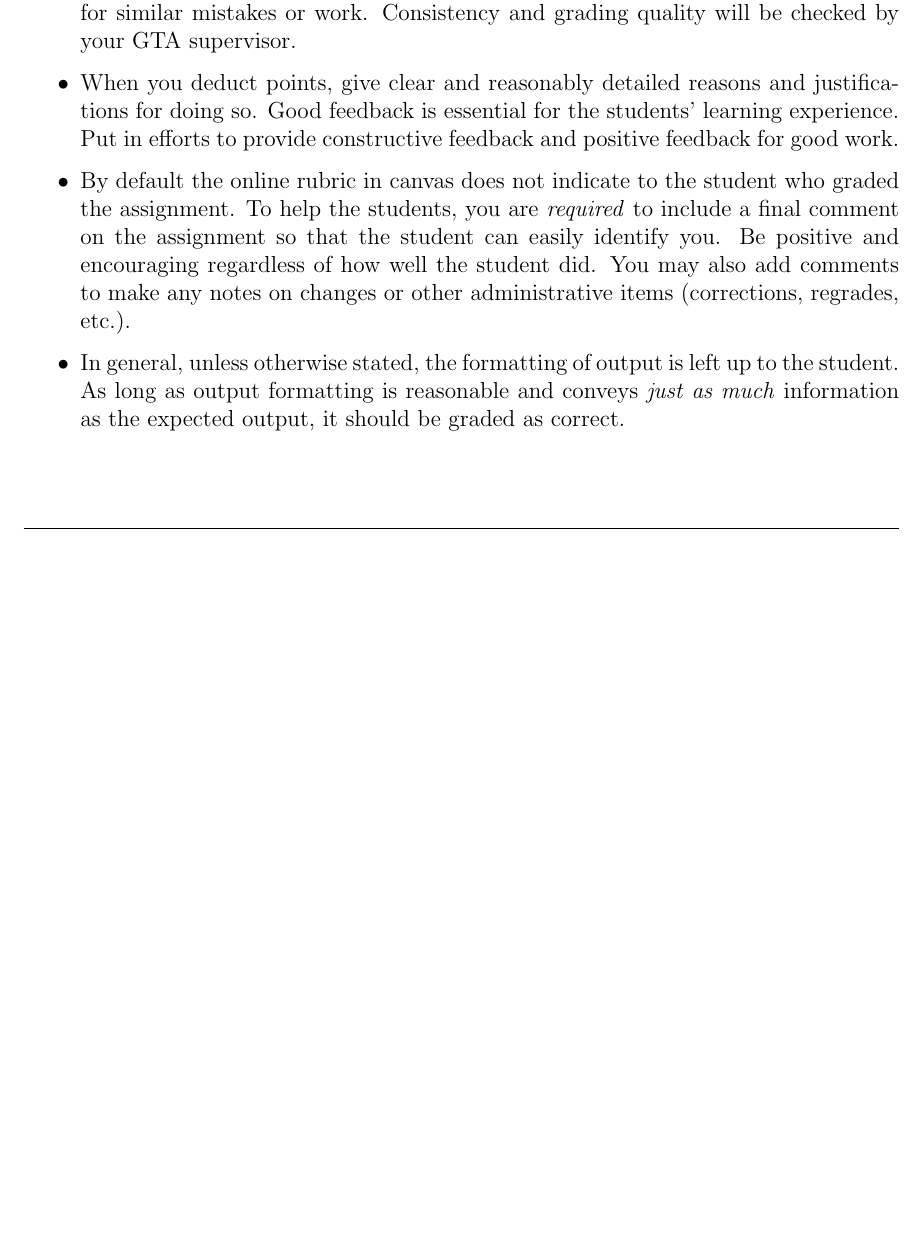
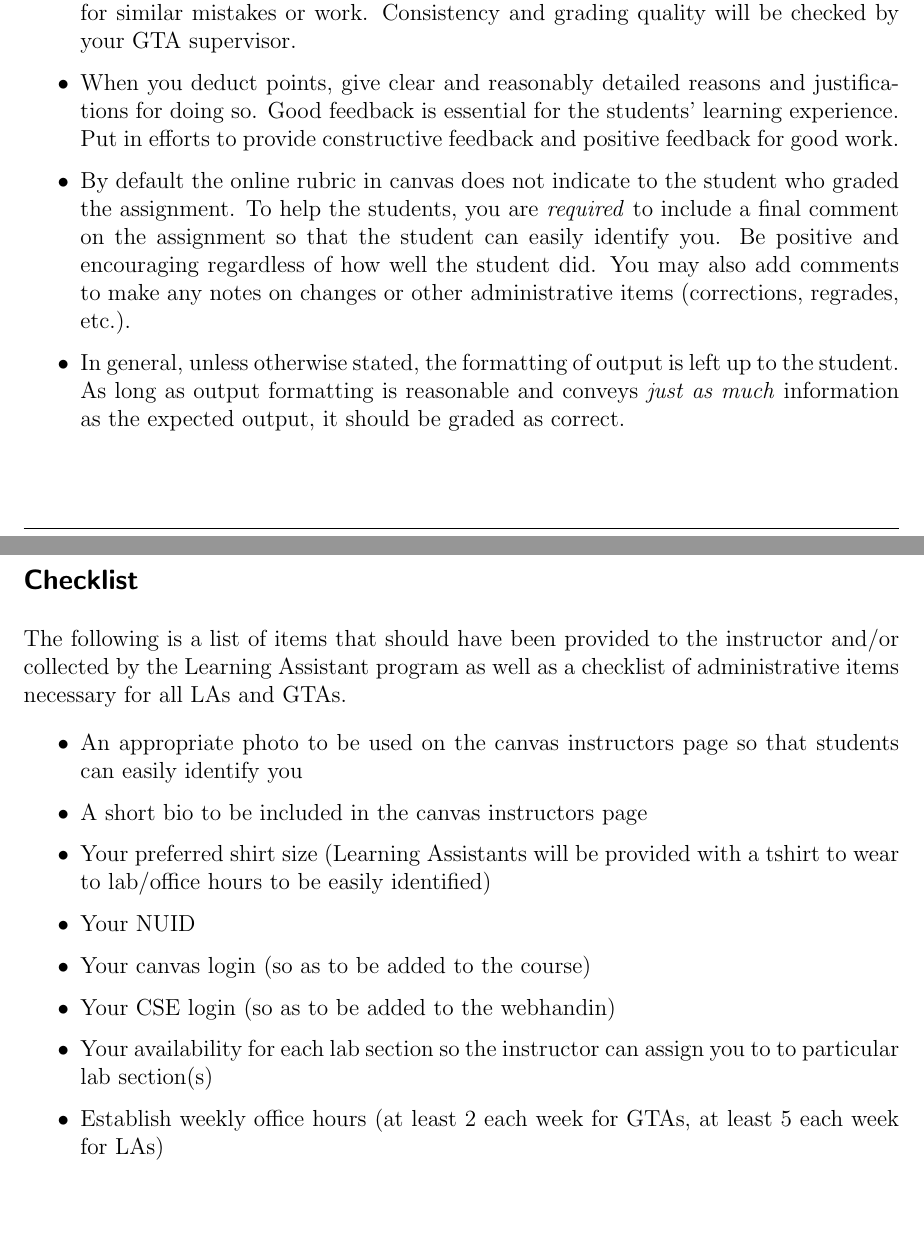
Before and after one commit to cbourke/ComputerScienceII, a LaTeX document (documents/talaGuidelines.tex): part of page 4 of 4 before the commit and two parts of pages 4 and 5 of 5 after it, the two joined at a grey line, cut so that both start at the same text, the shorter picture padded with empty space. Compiled offline with pdfLaTeX.

Commit message:
added checklist

```diff
--- a/documents/talaGuidelines.tex
+++ b/documents/talaGuidelines.tex
@@ -282,6 +282,26 @@ individual(s) that it is intended for.
     be graded as correct.
 \end{itemize}
 
+\subsection*{Checklist}
 
+The following is a list of items that should have been provided to
+the instructor and/or collected by the Learning Assistant program
+as well as a checklist of administrative items necessary for all
+LAs and GTAs.
+
+\begin{itemize}
+  \item An appropriate photo to be used on the canvas instructors
+    page so that students can easily identify you
+  \item A short bio to be included in the canvas instructors page
+  \item Your preferred shirt size (Learning Assistants will be provided
+  with a tshirt to wear to lab/office hours to be easily identified)
+  \item Your NUID
+  \item Your canvas login (so as to be added to the course)
+  \item Your CSE login (so as to be added to the webhandin)
+  \item Your availability for each lab section so the instructor can
+    assign you to to particular lab section(s)
+  \item Establish weekly office hours (at least 2 each week for
+    GTAs, at least 5 each week for LAs)
+\end{itemize}
 
 \end{document}
```
Also changed, not shown: documents/talaGuidelines.pdf.
